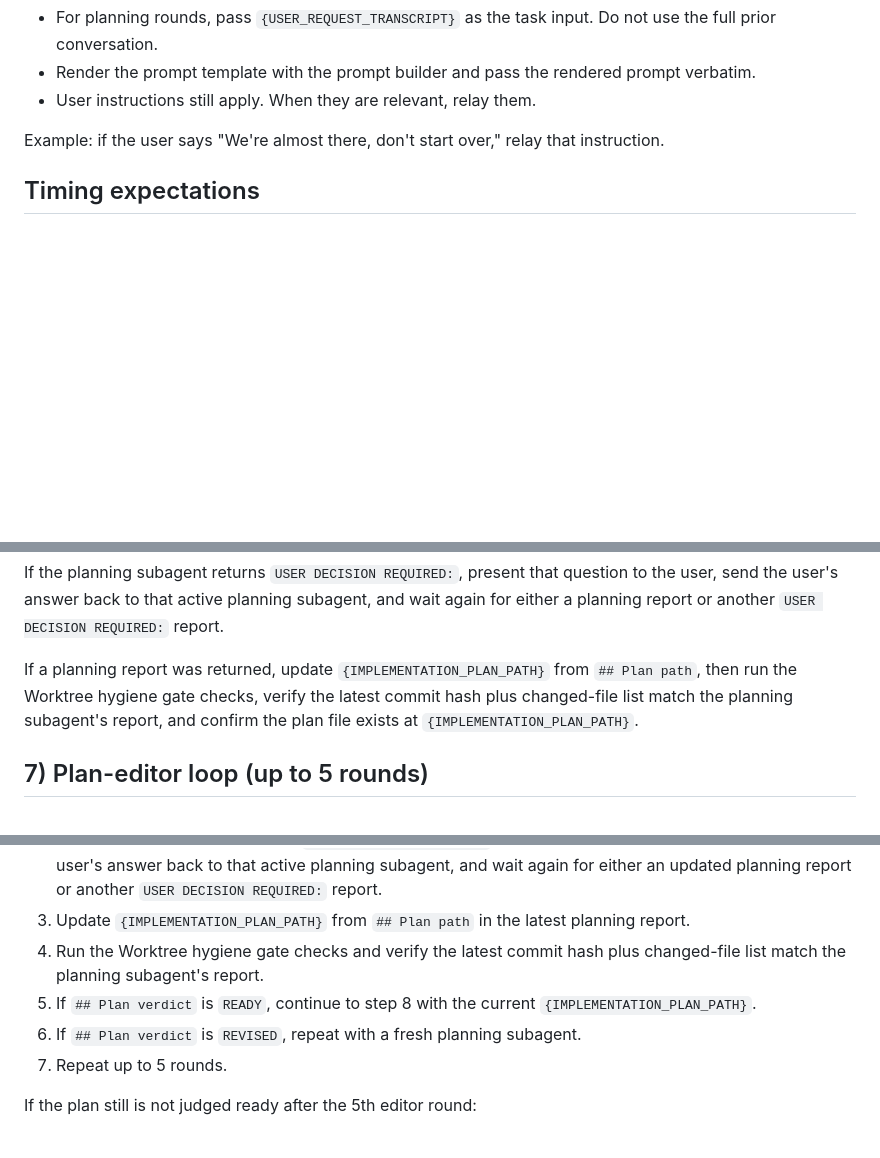
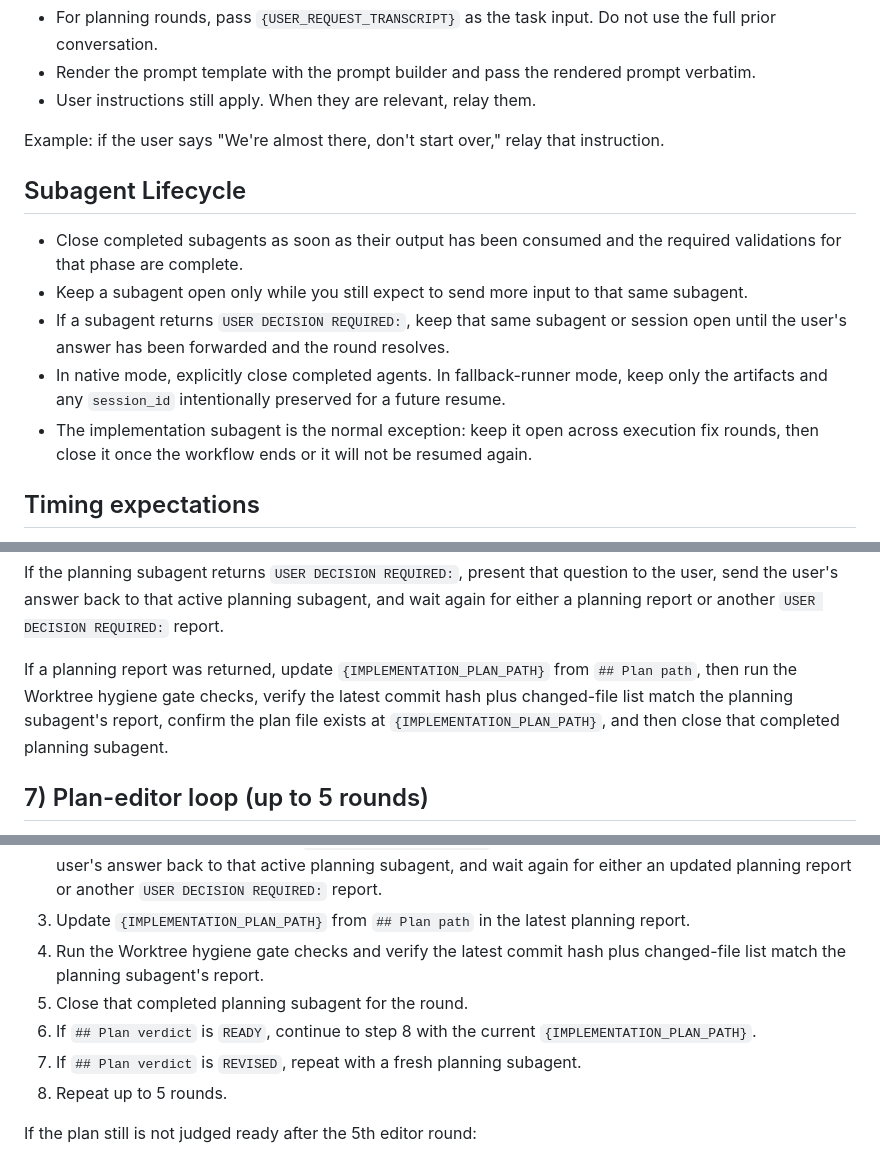
Before and after one commit to danshapiro/trycycle, a Markdown page: SKILL.md, 3 parts joined by grey strips. GitHub-like rendering; blank space fills up the shorter version.

Commit message:
docs: close completed subagents promptly

```diff
--- a/SKILL.md
+++ b/SKILL.md
@@ -57,6 +57,14 @@ When a step below references `{TEST_PLAN_PATH}`, use the latest absolute test-pl
 - User instructions still apply. When they are relevant, relay them.
 
 Example: if the user says "We're almost there, don't start over," relay that instruction.
+
+## Subagent Lifecycle
+
+- Close completed subagents as soon as their output has been consumed and the required validations for that phase are complete.
+- Keep a subagent open only while you still expect to send more input to that same subagent.
+- If a subagent returns `USER DECISION REQUIRED:`, keep that same subagent or session open until the user's answer has been forwarded and the round resolves.
+- In native mode, explicitly close completed agents. In fallback-runner mode, keep only the artifacts and any `session_id` intentionally preserved for a future resume.
+- The implementation subagent is the normal exception: keep it open across execution fix rounds, then close it once the workflow ends or it will not be resumed again.
 
 ## Timing expectations
 
@@ -140,7 +148,7 @@ Wait for the planning subagent to return either:
 
 If the planning subagent returns `USER DECISION REQUIRED:`, present that question to the user, send the user's answer back to that active planning subagent, and wait again for either a planning report or another `USER DECISION REQUIRED:` report.
 
-If a planning report was returned, update `{IMPLEMENTATION_PLAN_PATH}` from `## Plan path`, then run the Worktree hygiene gate checks, verify the latest commit hash plus changed-file list match the planning subagent's report, and confirm the plan file exists at `{IMPLEMENTATION_PLAN_PATH}`.
+If a planning report was returned, update `{IMPLEMENTATION_PLAN_PATH}` from `## Plan path`, then run the Worktree hygiene gate checks, verify the latest commit hash plus changed-file list match the planning subagent's report, confirm the plan file exists at `{IMPLEMENTATION_PLAN_PATH}`, and then close that completed planning subagent.
 
 ## 7) Plan-editor loop (up to 5 rounds)
 
@@ -155,9 +163,10 @@ After each edit round:
 2. If the planning subagent returns `USER DECISION REQUIRED:`, present that question to the user, send the user's answer back to that active planning subagent, and wait again for either an updated planning report or another `USER DECISION REQUIRED:` report.
 3. Update `{IMPLEMENTATION_PLAN_PATH}` from `## Plan path` in the latest planning report.
 4. Run the Worktree hygiene gate checks and verify the latest commit hash plus changed-file list match the planning subagent's report.
-5. If `## Plan verdict` is `READY`, continue to step 8 with the current `{IMPLEMENTATION_PLAN_PATH}`.
-6. If `## Plan verdict` is `REVISED`, repeat with a fresh planning subagent.
-7. Repeat up to 5 rounds.
+5. Close that completed planning subagent for the round.
+6. If `## Plan verdict` is `READY`, continue to step 8 with the current `{IMPLEMENTATION_PLAN_PATH}`.
+7. If `## Plan verdict` is `REVISED`, repeat with a fresh planning subagent.
+8. Repeat up to 5 rounds.
 
 If the plan still is not judged ready after the 5th editor round:
 1. Stop looping.
```
Also changed, not shown: other parts of SKILL.md (+4 -2 lines).
